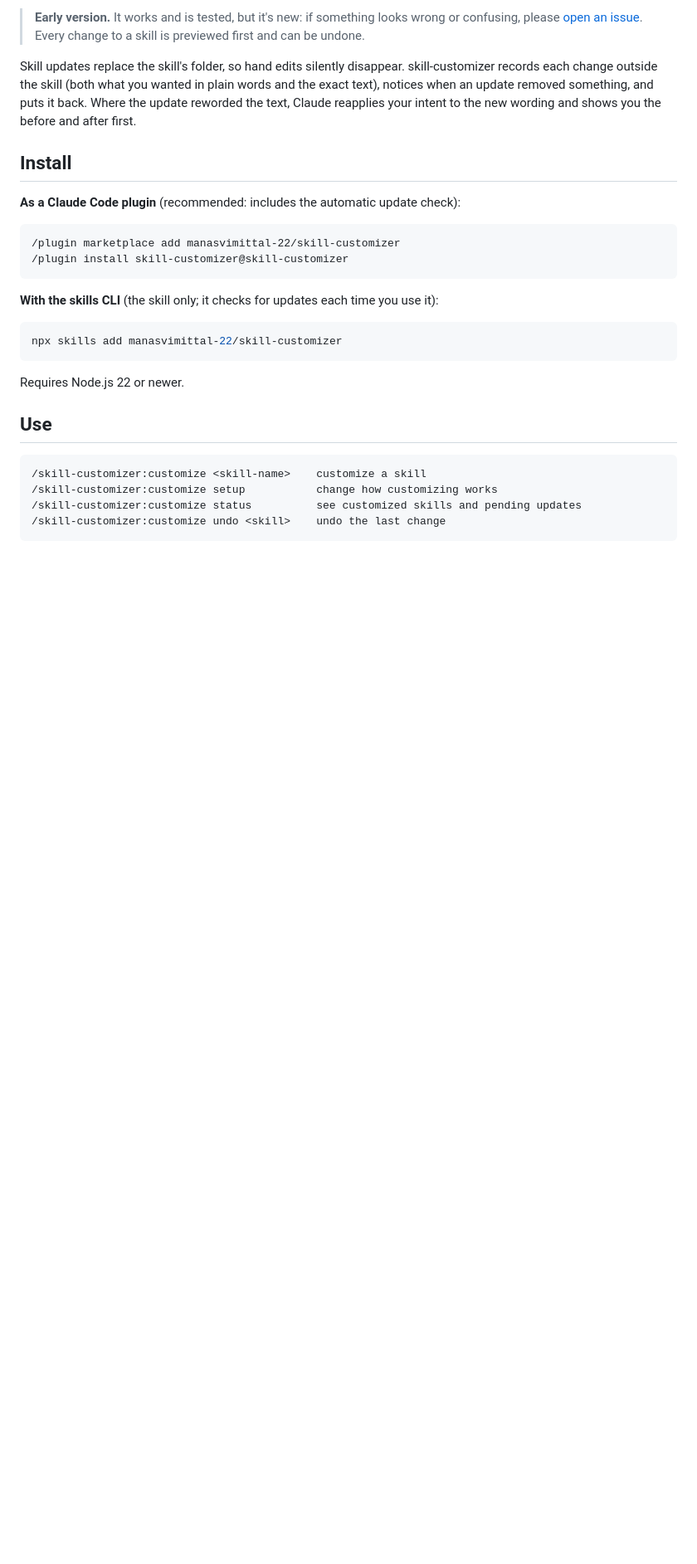
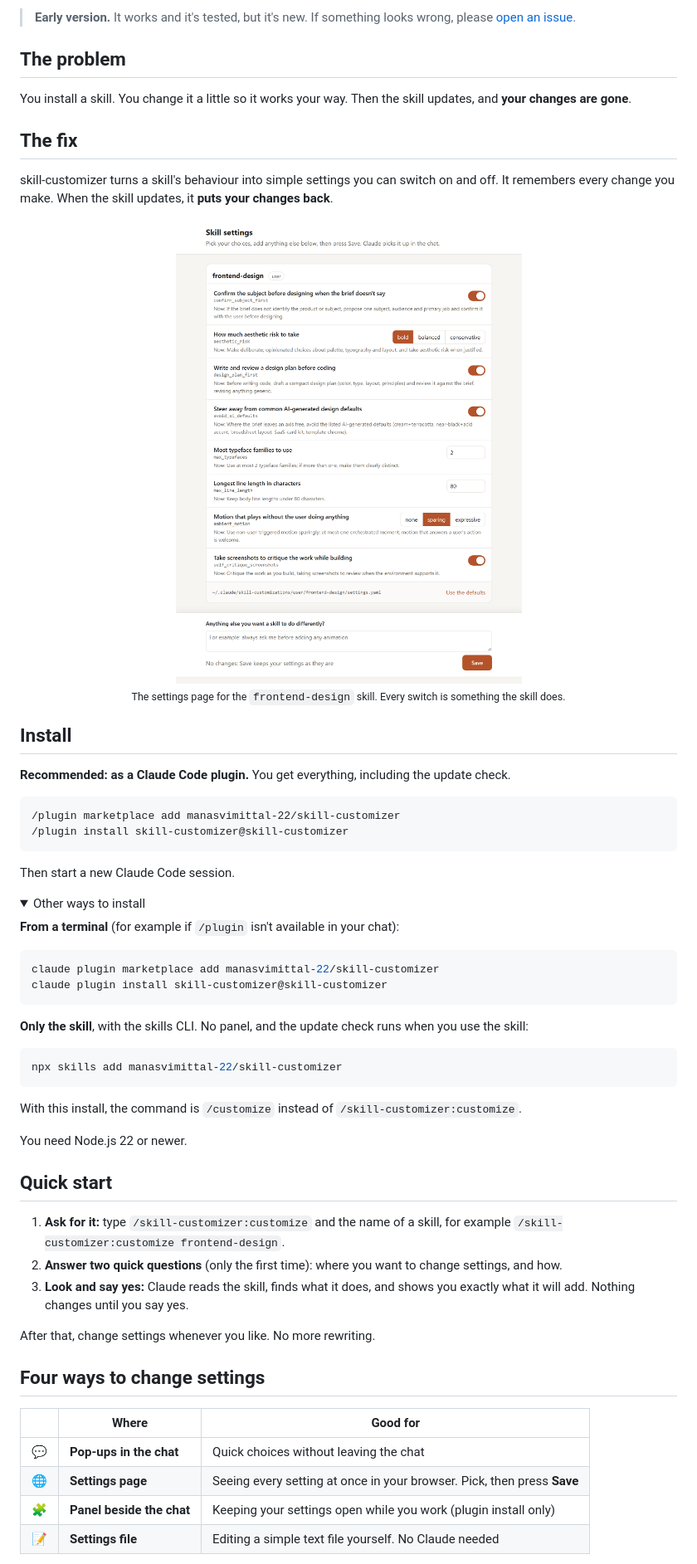
Before and after one commit to manasvimittal-22/skill-customizer, a Markdown page: README.md, the part around one of its changes. Shown at 83% size. Drawn GitHub-style; pictures changed too: assets/settings-page-light.png (added); folded sections open; blank space fills up the shorter version.

````diff
--- a/README.md
+++ b/README.md
@@ -4,29 +11,70 @@ Customize any installed Claude Code skill with clickable options or a settings f
 
-> **Early version.** It works and is tested, but it's new: if something looks wrong or confusing, please [open an issue](https://github.com/manasvimittal-22/skill-customizer/issues). Every change to a skill is previewed first and can be undone.
+> **Early version.** It works and it's tested, but it's new. If something looks wrong, please [open an issue](https://github.com/manasvimittal-22/skill-customizer/issues).
 
-Skill updates replace the skill's folder, so hand edits silently disappear. skill-customizer records each change outside the skill (both what you wanted in plain words and the exact text), notices when an update removed something, and puts it back. Where the update reworded the text, Claude reapplies your intent to the new wording and shows you the before and after first.
+## The problem
+
+You install a skill. You change it a little so it works your way. Then the skill updates, and **your changes are gone**.
+
+## The fix
+
+skill-customizer turns a skill's behaviour into simple settings you can switch on and off. It remembers every change you make. When the skill updates, it **puts your changes back**.
+
+<p align="center">
+  <picture>
+    <source media="(prefers-color-scheme: dark)" srcset="assets/settings-page-dark.png">
+    <img src="assets/settings-page-light.png" alt="The settings page: switches and choices for each behaviour of the frontend-design skill, a box to describe anything else, and a Save button" width="720">
+  </picture>
+  <br>
+  <sub>The settings page for the <code>frontend-design</code> skill. Every switch is something the skill does.</sub>
+</p>
 
 ## Install
 
-**As a Claude Code plugin** (recommended: includes the automatic update check):
+**Recommended: as a Claude Code plugin.** You get everything, including the update check.
 
 ```
 /plugin marketplace add manasvimittal-22/skill-customizer
 /plugin install skill-customizer@skill-customizer
 ```
 
-**With the skills CLI** (the skill only; it checks for updates each time you use it):
+Then start a new Claude Code session.
+
+<details>
+<summary>Other ways to install</summary>
+
+**From a terminal** (for example if `/plugin` isn't available in your chat):
+
+```bash
+claude plugin marketplace add manasvimittal-22/skill-customizer
+claude plugin install skill-customizer@skill-customizer
+```
+
+**Only the skill**, with the skills CLI. No panel, and the update check runs when you use the skill:
 
 ```bash
 npx skills add manasvimittal-22/skill-customizer
 ```
 
-Requires Node.js 22 or newer.
+With this install, the command is `/customize` instead of `/skill-customizer:customize`.
 
-## Use
+You need Node.js 22 or newer.
 
-```
-/skill-customizer:customize <skill-name>    customize a skill
-/skill-customizer:customize setup           change how customizing works
-/skill-customizer:customize status          see customized skills and pending updates
-/skill-customizer:customize undo <skill>    undo the last change
+</details>
+
+## Quick start
+
+1. **Ask for it:** type `/skill-customizer:customize` and the name of a skill, for example `/skill-customizer:customize frontend-design`.
+2. **Answer two quick questions** (only the first time): where you want to change settings, and how.
+3. **Look and say yes:** Claude reads the skill, finds what it does, and shows you exactly what it will add. Nothing changes until you say yes.
+
+After that, change settings whenever you like. No more rewriting.
+
+## Four ways to change settings
+
+|     | Where                     | Good for                                                                |
+| --- | ------------------------- | ----------------------------------------------------------------------- |
+| 💬  | **Pop-ups in the chat**   | Quick choices without leaving the chat                                  |
+| 🌐  | **Settings page**         | Seeing every setting at once in your browser. Pick, then press **Save** |
+| 🧩  | **Panel beside the chat** | Keeping your settings open while you work (plugin install only)         |
+| 📝  | **Settings file**         | Editing a simple text file yourself. No Claude needed                   |
+
````
Also changed, not shown: other parts of README.md (+69 -20 lines), CHANGELOG.md (+5 -0 lines), assets/approve.png (added), assets/settings-page-dark.png (added), 2 other files.
